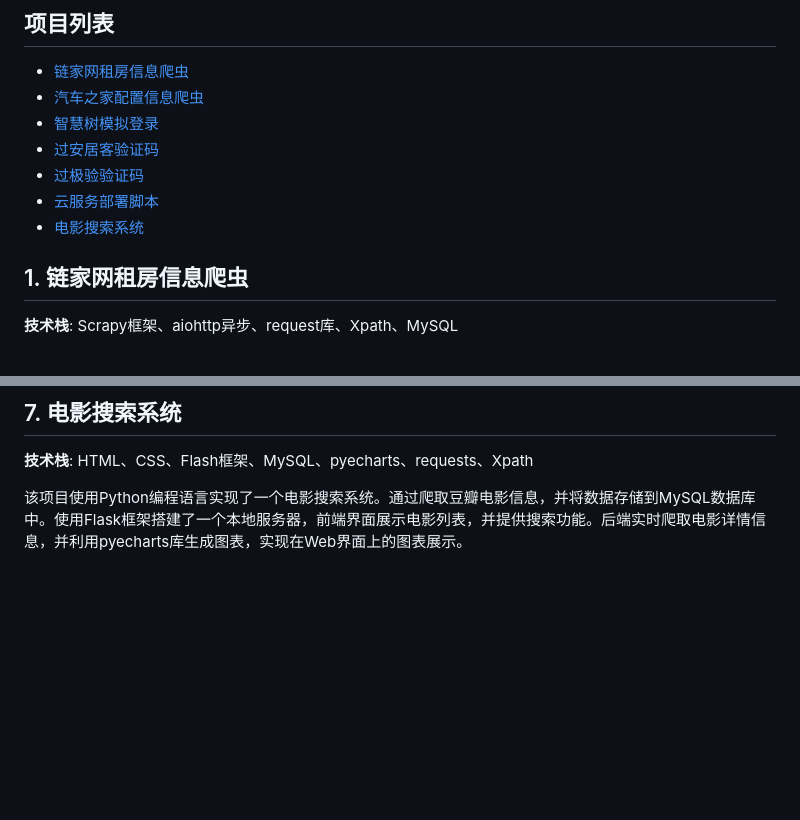
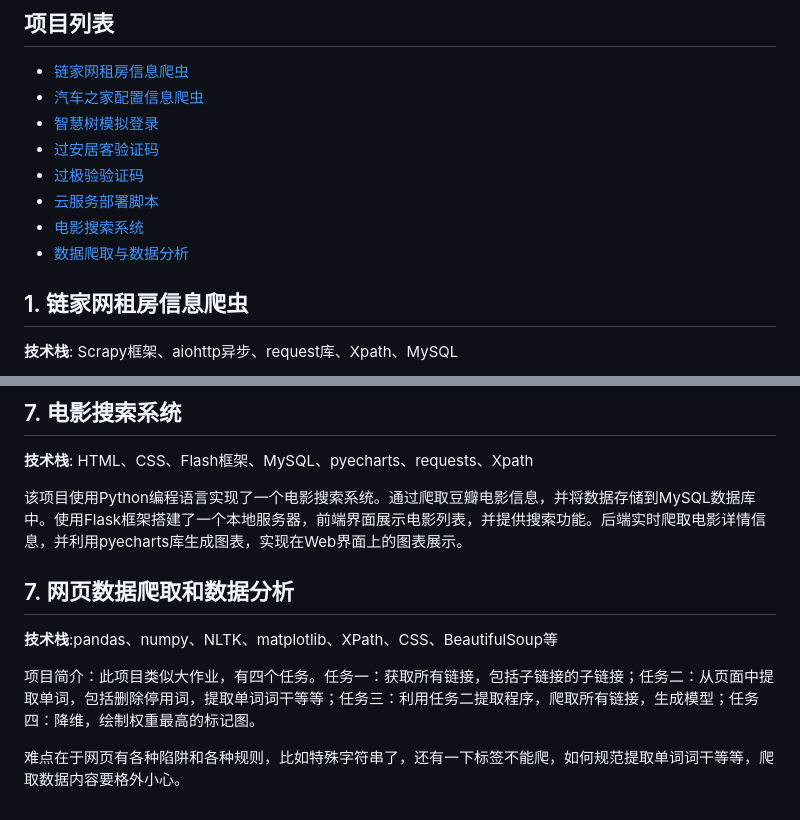
Before and after one commit to n1ngPh/exampleProjects, a Markdown page: README.md, 2 parts joined by grey strips. Drawn GitHub-style; blank space fills up the shorter version.

```diff
--- a/README.md
+++ b/README.md
@@ -10,6 +10,7 @@
 - [过极验验证码](https://github.com/n1ngPh/exampleProjects/tree/main/jiyan)
 - [云服务部署脚本](https://github.com/n1ngPh/exampleProjects/tree/main/healthSubmit)
 - [电影搜索系统](https://github.com/n1ngPh/exampleProjects/tree/main/L805)
+- [数据爬取与数据分析](https://github.com/n1ngPh/exampleProjects/tree/main/c579)
 
 ## 1. 链家网租房信息爬虫
 
@@ -61,3 +62,11 @@
 **技术栈**: HTML、CSS、Flash框架、MySQL、pyecharts、requests、Xpath
 
 该项目使用Python编程语言实现了一个电影搜索系统。通过爬取豆瓣电影信息，并将数据存储到MySQL数据库中。使用Flask框架搭建了一个本地服务器，前端界面展示电影列表，并提供搜索功能。后端实时爬取电影详情信息，并利用pyecharts库生成图表，实现在Web界面上的图表展示。
+
+## 7. 网页数据爬取和数据分析
+
+**技术栈**:pandas、numpy、NLTK、matplotlib、XPath、CSS、BeautifulSoup等
+
+项目简介：此项目类似大作业，有四个任务。任务一：获取所有链接，包括子链接的子链接；任务二：从页面中提取单词，包括删除停用词，提取单词词干等等；任务三：利用任务二提取程序，爬取所有链接，生成模型；任务四：降维，绘制权重最高的标记图。
+
+难点在于网页有各种陷阱和各种规则，比如特殊字符串了，还有一下标签不能爬，如何规范提取单词词干等等，爬取数据内容要格外小心。
```
